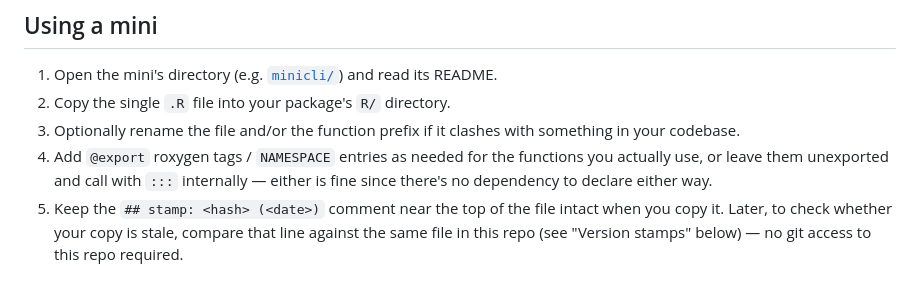
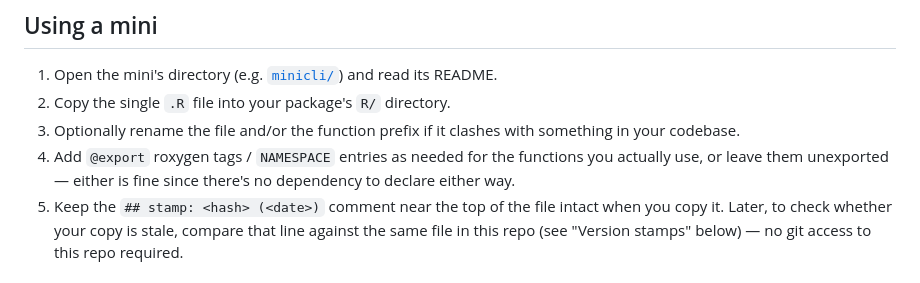
Before and after one commit to djnavarro/minis, a Markdown page: README.md, the part around the change. Rendered like a GitHub page.

Commit message:
Remove inaccurate reference to ::: from README

```diff
--- a/README.md
+++ b/README.md
@@ -69,9 +69,8 @@ relevant mini and copy it straight into `R/`.
 3. Optionally rename the file and/or the function prefix if it clashes
    with something in your codebase.
 4. Add `@export` roxygen tags / `NAMESPACE` entries as needed for the
-   functions you actually use, or leave them unexported and call with
-   `:::` internally — either is fine since there's no dependency to
-   declare either way.
+   functions you actually use, or leave them unexported — either is fine
+   since there's no dependency to declare either way.
 5. Keep the `## stamp: <hash> (<date>)` comment near the top of the
    file intact when you copy it. Later, to check whether your copy is
    stale, compare that line against the same file in this repo (see
```
